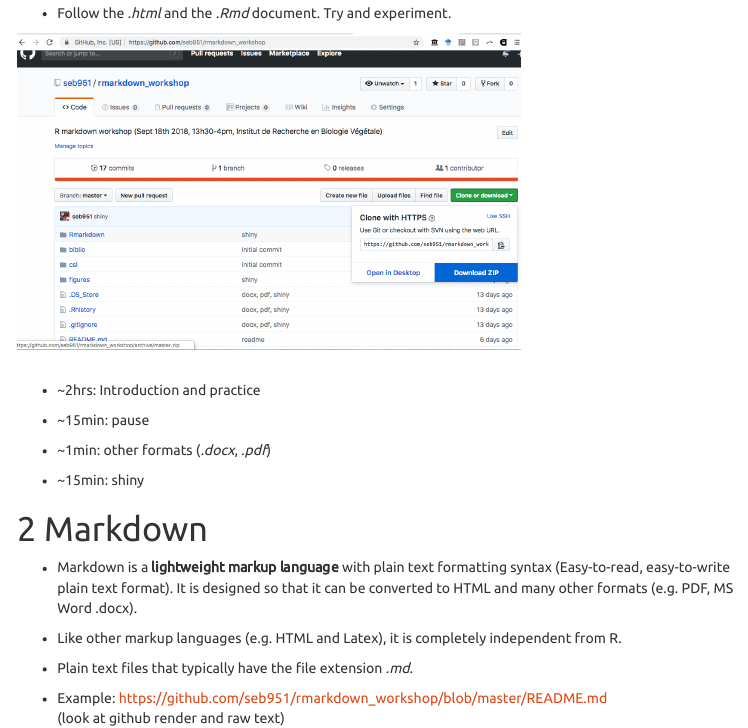
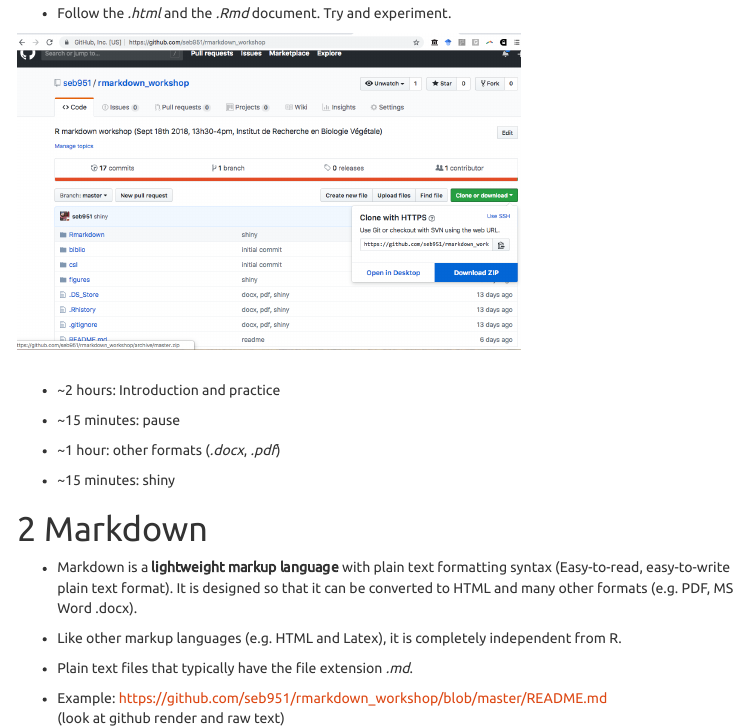
Before and after one commit to seb951/rmarkdown_workshop, an R Markdown document (Rmarkdown/rmarkdown_main.Rmd): the page in a window 1100 px wide, from 220 px down. The pictures show the output file Rmarkdown/rmarkdown_main.html that the author committed with the source, opened offline; menus at the side of the page are left out.

Commit message:
version 2 of workshop

```diff
--- a/Rmarkdown/rmarkdown_main.Rmd
+++ b/Rmarkdown/rmarkdown_main.Rmd
@@ -27,13 +27,13 @@ knitr::opts_chunk$set(echo = TRUE)
 ![](../figures/download.png){width=500px}
 &nbsp;
 
-* ~2hrs: Introduction and practice
+* ~2 hours: Introduction and practice
 
-* ~15min: pause
+* ~15 minutes: pause
 
-* ~1min: other formats (*.docx*, *.pdf*)
+* ~1 hour: other formats (*.docx*, *.pdf*)
 
-* ~15min: shiny
+* ~15 minutes: shiny
 
 #Markdown
 * Markdown is a **lightweight markup language** with plain text formatting syntax (Easy-to-read, easy-to-write plain text format). It is designed so that it can be converted to HTML and many other formats (e.g. PDF, MS Word .docx).
```
Also changed, not shown: Rmarkdown/rmarkdown_main.html.
